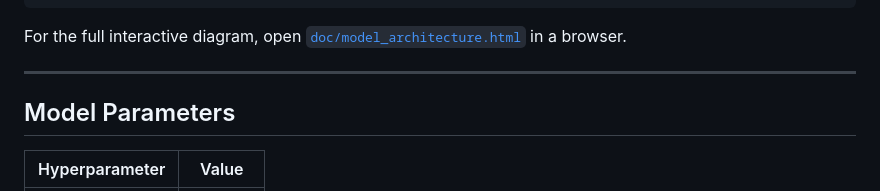
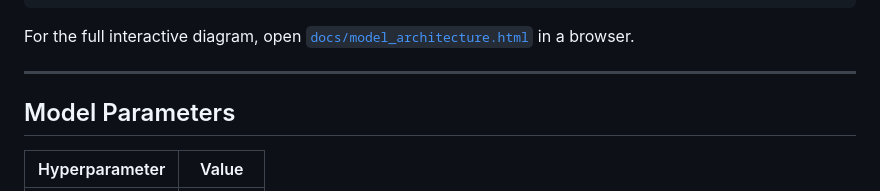
Before and after one commit to PythoneerKang/VisionForecaster, a Markdown page: README.md, the part around the change. Drawn GitHub-style.

Commit message:
Rename doc to docs in README.md

````diff
--- a/README.md
+++ b/README.md
@@ -40,7 +40,7 @@ Pixel Reconstruction Head
 Output (B × 1 × 457 × 457)
 ```
 
-For the full interactive diagram, open [`doc/model_architecture.html`](doc/model_architecture.html) in a browser.
+For the full interactive diagram, open [`docs/model_architecture.html`](docs/model_architecture.html) in a browser.
 
 ---
 
````
